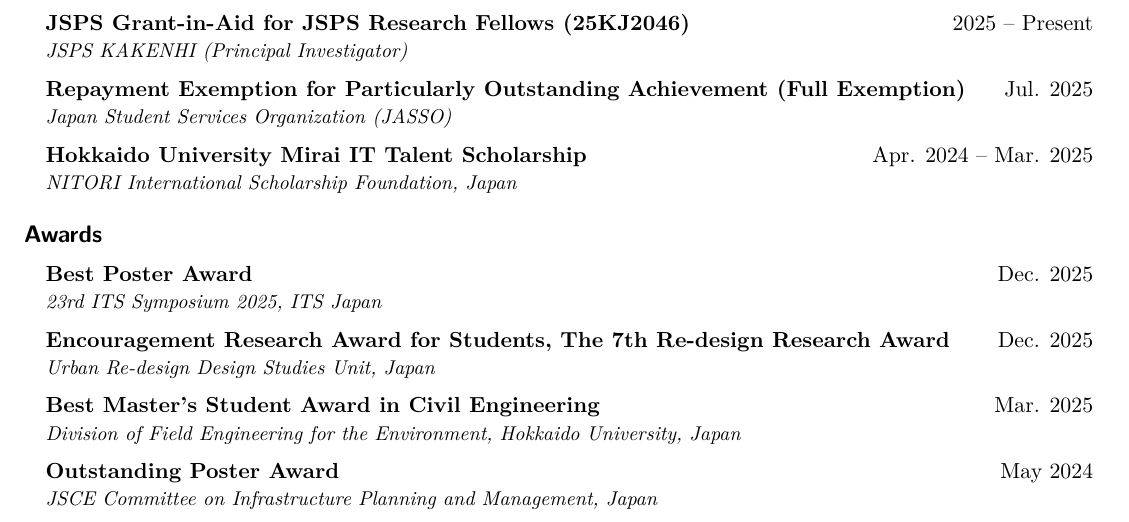
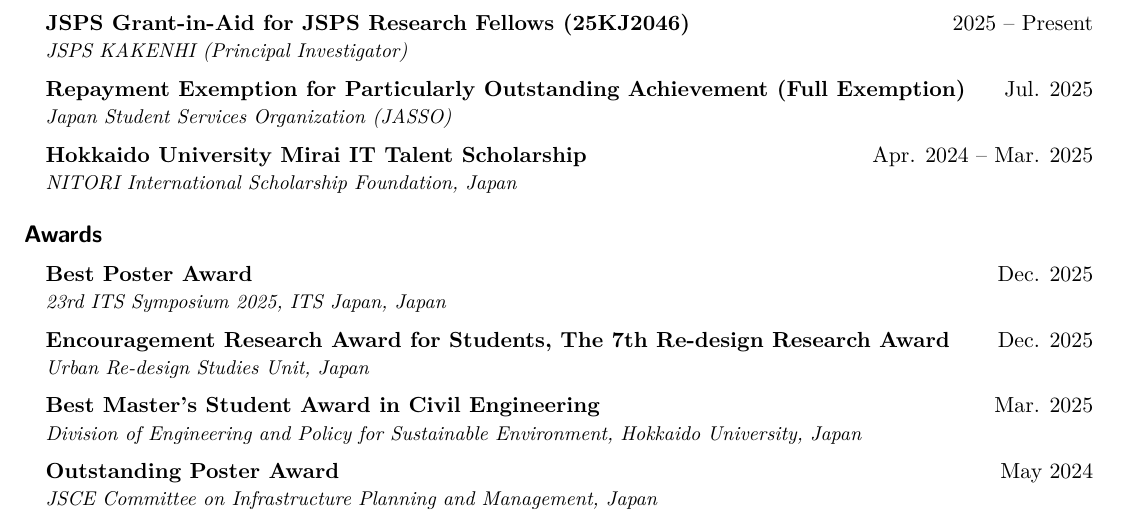
Before and after one commit to ruri-s/ruri-s.github.io, a LaTeX CV (cv/cv.tex): part of page 2 of 2, cut so that both start at the same text. The pictures show the PDF file cv/out/cv.pdf that the author committed with the source.

Commit message:
modify cv

```diff
--- a/cv/cv.tex
+++ b/cv/cv.tex
@@ -167,13 +167,13 @@
 \resumeSubHeadingListStart
     \resumeSubheading
     {Best Poster Award}{Dec. 2025}
-    {23rd ITS Symposium 2025, ITS Japan}{}
+    {23rd ITS Symposium 2025, ITS Japan, Japan}{}
     \resumeSubheading
     {Encouragement Research Award for Students, The 7th Re-design Research Award}{Dec. 2025}
-    {Urban Re-design Design Studies Unit, Japan}{}
+    {Urban Re-design Studies Unit, Japan}{}
     \resumeSubheading
     {Best Master's Student Award in Civil Engineering}{Mar. 2025}
-    {Division of Field Engineering for the Environment, Hokkaido University, Japan}{}
+    {Division of Engineering and Policy for Sustainable Environment, Hokkaido University, Japan}{}
     \resumeSubheading
     {Outstanding Poster Award}{May 2024}
     {JSCE Committee on Infrastructure Planning and Management, Japan}{}
```
Also changed, not shown: cv/out/cv.pdf, 4 other files.
